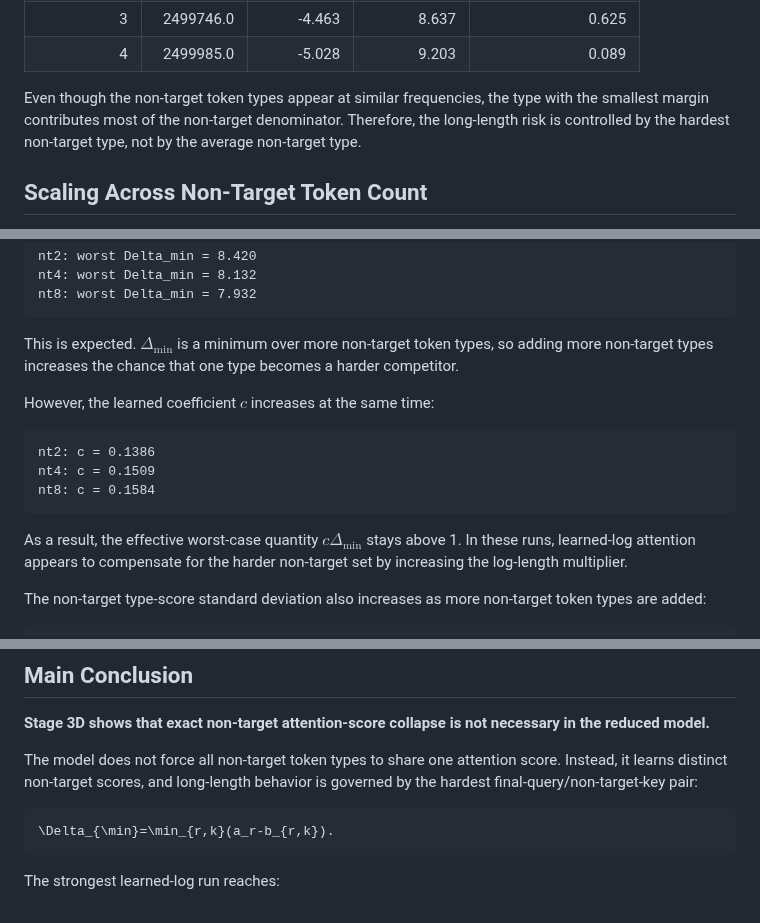
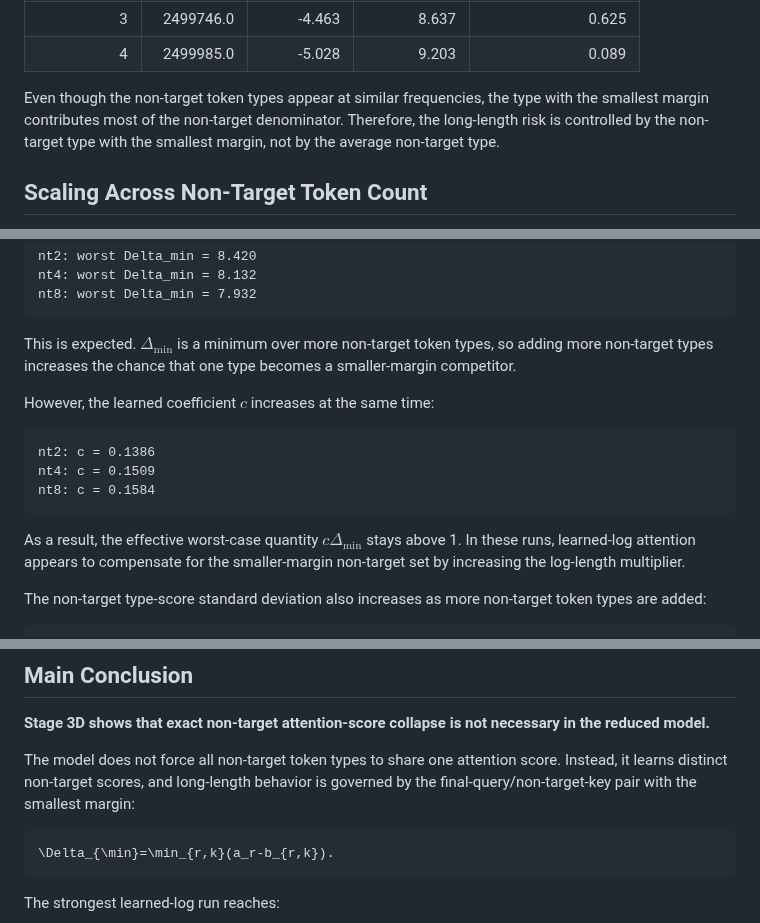
Before and after one commit to aaronshin43/microLLM-generalization, a Markdown page: infinite_generalization/documents/STAGE3D_MULTIPLE_NON_TARGET_TOKENS.md, 3 parts joined by grey strips. Drawn GitHub-style.

Commit message:
Rewrite the ambiguous expression 'hardest'

````diff
--- a/infinite_generalization/documents/STAGE3D_MULTIPLE_NON_TARGET_TOKENS.md
+++ b/infinite_generalization/documents/STAGE3D_MULTIPLE_NON_TARGET_TOKENS.md
@@ -369,7 +369,7 @@ For the `learned_log_e200_nt4` run:
 | 3 | 2499746.0 | -4.463 | 8.637 | 0.625 |
 | 4 | 2499985.0 | -5.028 | 9.203 | 0.089 |
 
-Even though the non-target token types appear at similar frequencies, the type with the smallest margin contributes most of the non-target denominator. Therefore, the long-length risk is controlled by the hardest non-target type, not by the average non-target type.
+Even though the non-target token types appear at similar frequencies, the type with the smallest margin contributes most of the non-target denominator. Therefore, the long-length risk is controlled by the non-target type with the smallest margin, not by the average non-target type.
 
 ## Scaling Across Non-Target Token Count
 
@@ -421,7 +421,7 @@ nt4: worst Delta_min = 8.132
 nt8: worst Delta_min = 7.932
 ```
 
-This is expected. $\Delta_{\min}$ is a minimum over more non-target token types, so adding more non-target types increases the chance that one type becomes a harder competitor.
+This is expected. $\Delta_{\min}$ is a minimum over more non-target token types, so adding more non-target types increases the chance that one type becomes a smaller-margin competitor.
 
 However, the learned coefficient $c$ increases at the same time:
 
@@ -431,7 +431,7 @@ nt4: c = 0.1509
 nt8: c = 0.1584
 ```
 
-As a result, the effective worst-case quantity $c\Delta_{\min}$ stays above 1. In these runs, learned-log attention appears to compensate for the harder non-target set by increasing the log-length multiplier.
+As a result, the effective worst-case quantity $c\Delta_{\min}$ stays above 1. In these runs, learned-log attention appears to compensate for the smaller-margin non-target set by increasing the log-length multiplier.
 
 The non-target type-score standard deviation also increases as more non-target token types are added:
 
@@ -459,7 +459,7 @@ Because `train_length=10` gives only 9 non-target positions in each positive exa
 
 **Stage 3D shows that exact non-target attention-score collapse is not necessary in the reduced model.**
 
-The model does not force all non-target token types to share one attention score. Instead, it learns distinct non-target scores, and long-length behavior is governed by the hardest final-query/non-target-key pair:
+The model does not force all non-target token types to share one attention score. Instead, it learns distinct non-target scores, and long-length behavior is governed by the final-query/non-target-key pair with the smallest margin:
 
 ```math
 \Delta_{\min}=\min_{r,k}(a_r-b_{r,k}).
````
Also changed, not shown: infinite_generalization/documents/STAGE3CD_TARGET_ANYWHERE_MULTI_NONTARGET.md (+3 -3 lines).
